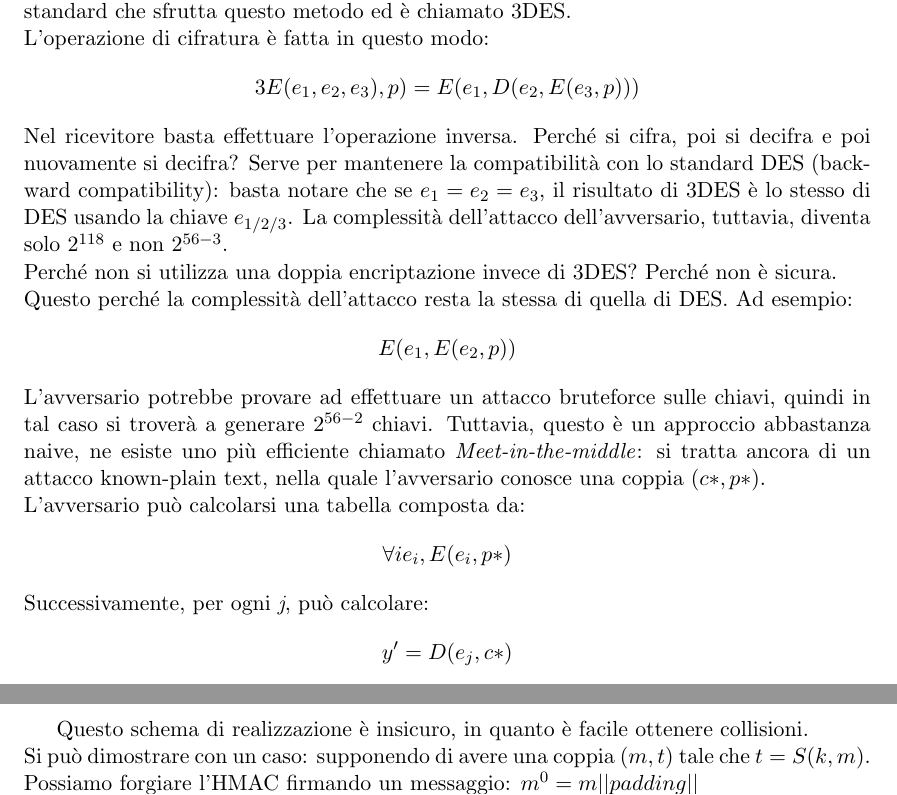
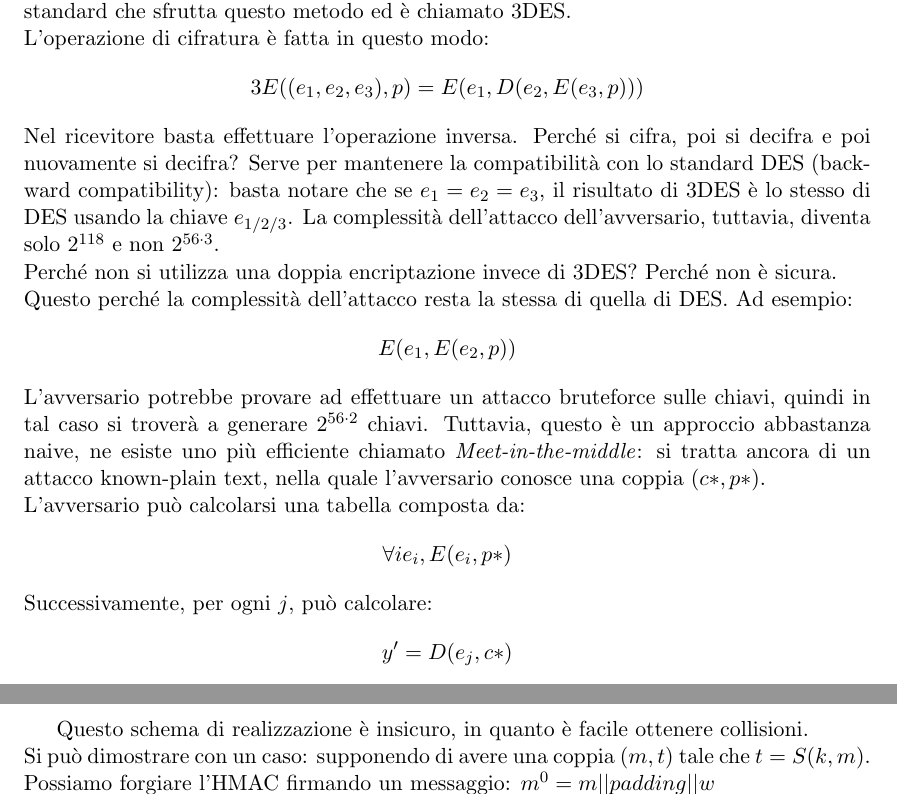
Before and after one commit to fontanellileonardo/CYBERSECURITY-Notes, a LaTeX document (main.tex): two parts of pages 12 and 27 of 85, joined at a grey line, cut so that both start at the same text. Compiled offline with pdfLaTeX.

Commit message:
Correzione errori

```diff
--- a/main.tex
+++ b/main.tex
@@ -340,18 +340,18 @@ Quindi, queste due funzioni devono essere usate in combinazione, concatenate.
 \subsubsection{Data Encryption Standard (DES)}
 DES è deprecato e considerato non più sicuro, per via della chiave che è troppo corta (56 bits). Potremmo pensare di cifrare più volte usando E con chiavi diverse: esiste uno standard che sfrutta questo metodo ed è chiamato 3DES.\\
 L'operazione di cifratura è fatta in questo modo:
-$$3E(e_1, e_2, e_3), p) = E (e_1, D(e_2, E(e_3, p)))$$
+$$3E((e_1, e_2, e_3), p) = E (e_1, D(e_2, E(e_3, p)))$$
 Nel ricevitore basta effettuare l'operazione inversa. Perché si cifra, poi si decifra e poi nuovamente si decifra?
 Serve per mantenere la compatibilità con lo standard DES (backward compatibility): basta notare che se $e_1 = e_2 = e_3$, il risultato di 3DES è lo stesso di DES usando la chiave $e_{1/2/3}$.
-La complessità dell'attacco dell'avversario, tuttavia, diventa solo $2^{118}$ e non $2^{56-3}$. \\
+La complessità dell'attacco dell'avversario, tuttavia, diventa solo $2^{118}$ e non $2^{56 \cdot 3}$. \\
 Perché non si utilizza una doppia encriptazione invece di 3DES? Perché non è sicura. \\
 Questo perché la complessità dell'attacco resta la stessa di quella di DES. Ad esempio:
 $$E(e_1, E(e_2, p))$$
-L'avversario potrebbe provare ad effettuare un attacco bruteforce sulle chiavi, quindi in tal caso si troverà a generare $2^{56-2}$ chiavi.
+L'avversario potrebbe provare ad effettuare un attacco bruteforce sulle chiavi, quindi in tal caso si troverà a generare $2^{56 \cdot 2}$ chiavi.
 Tuttavia, questo è un approccio abbastanza naive, ne esiste uno più efficiente chiamato \textit{Meet-in-the-middle}: si tratta ancora di un attacco known-plain text, nella quale l'avversario conosce una coppia $(c*, p*)$. \\
 L'avversario può calcolarsi una tabella composta da:
 $$\forall i  e_i, E(e_i, p*)$$
-Successivamente, per ogni \textit{j}, può calcolare:
+Successivamente, per ogni $j$, può calcolare:
 $$y' = D(e_j, c*)$$
 e confrontarlo con gli elementi della tabella precedente: se i due risultati coincidono, allora $(e_i,e_j)$ è la chiave, \\
 Perché questo metodo è più efficiente di quello precedente? Perché la prima operazione richiede di calcolare e memorizzare $2^{56}$ coppie $(e_i, E(e_i, p*))$
@@ -848,7 +848,7 @@ Utilizza le hash functions. L'implementazione può essere la seguente:
 \end{figure}
 Questo schema di realizzazione è insicuro, in quanto è facile ottenere collisioni. \\
 Si può dimostrare con un caso: supponendo di avere una coppia $(m,t)$ tale che $t = S(k,m)$. \\
-Possiamo forgiare l'HMAC firmando un messaggio: $m^0 = m||padding||$
+Possiamo forgiare l'HMAC firmando un messaggio: $m^0 = m||padding||w$
 \begin{figure}[H]
 	\centering
 	\includegraphics[width=0.5\textwidth]{img/hmac2.png}
```
Also changed, not shown: main.tex (2 more changed lines).
